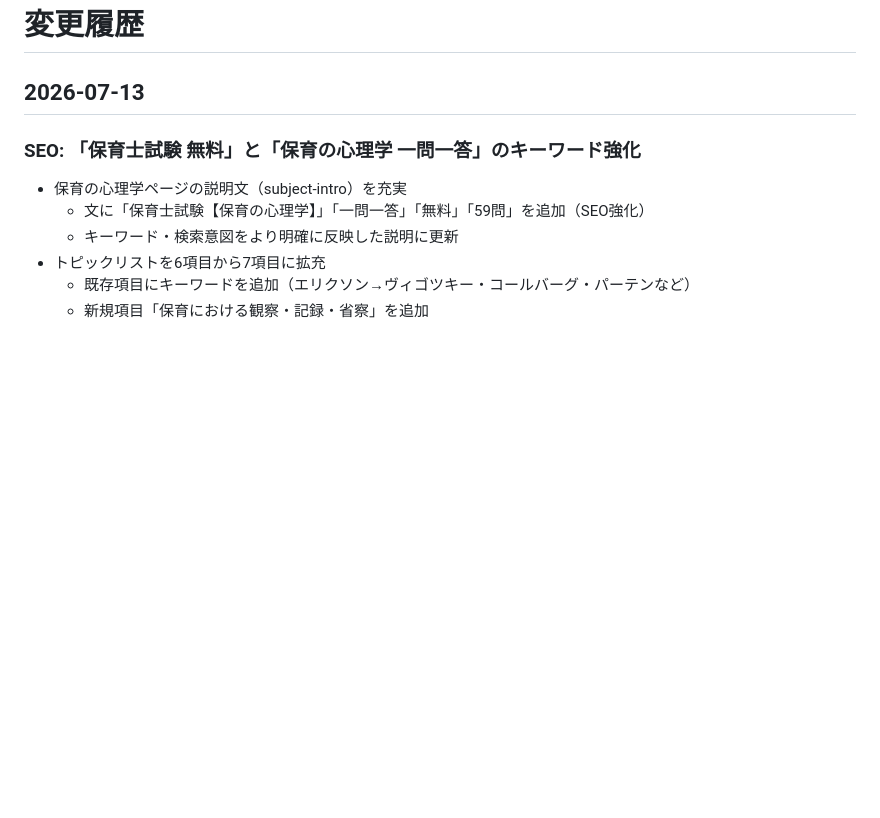
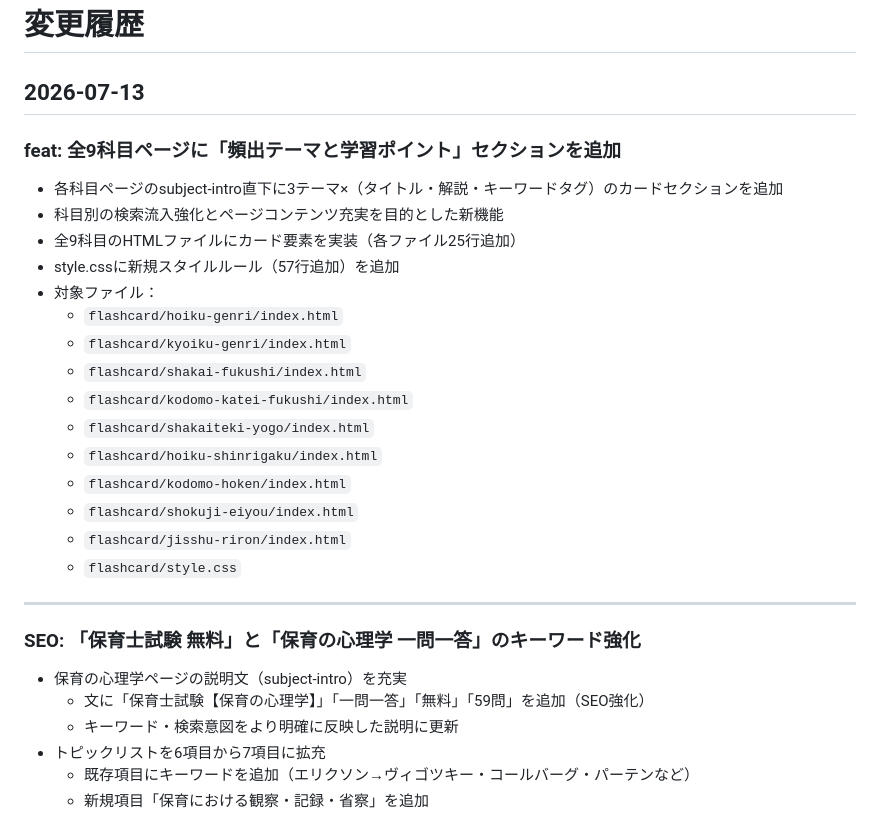
Before and after one commit to takakoseki/hoikushi_quiz, a Markdown page: CHANGELOG.md, the part around the change. GitHub-like rendering; blank space fills up the shorter version.

Commit message:
docs: CHANGELOG.mdに頻出テーマセクション追加を記録

```diff
--- a/CHANGELOG.md
+++ b/CHANGELOG.md
@@ -1,6 +1,26 @@
 # 変更履歴
 
 ## 2026-07-13
+
+### feat: 全9科目ページに「頻出テーマと学習ポイント」セクションを追加
+
+- 各科目ページのsubject-intro直下に3テーマ×（タイトル・解説・キーワードタグ）のカードセクションを追加
+- 科目別の検索流入強化とページコンテンツ充実を目的とした新機能
+- 全9科目のHTMLファイルにカード要素を実装（各ファイル25行追加）
+- style.cssに新規スタイルルール（57行追加）を追加
+- 対象ファイル：
+  - `flashcard/hoiku-genri/index.html`
+  - `flashcard/kyoiku-genri/index.html`
+  - `flashcard/shakai-fukushi/index.html`
+  - `flashcard/kodomo-katei-fukushi/index.html`
+  - `flashcard/shakaiteki-yogo/index.html`
+  - `flashcard/hoiku-shinrigaku/index.html`
+  - `flashcard/kodomo-hoken/index.html`
+  - `flashcard/shokuji-eiyou/index.html`
+  - `flashcard/jisshu-riron/index.html`
+  - `flashcard/style.css`
+
+---
 
 ### SEO: 「保育士試験 無料」と「保育の心理学 一問一答」のキーワード強化
 
```
